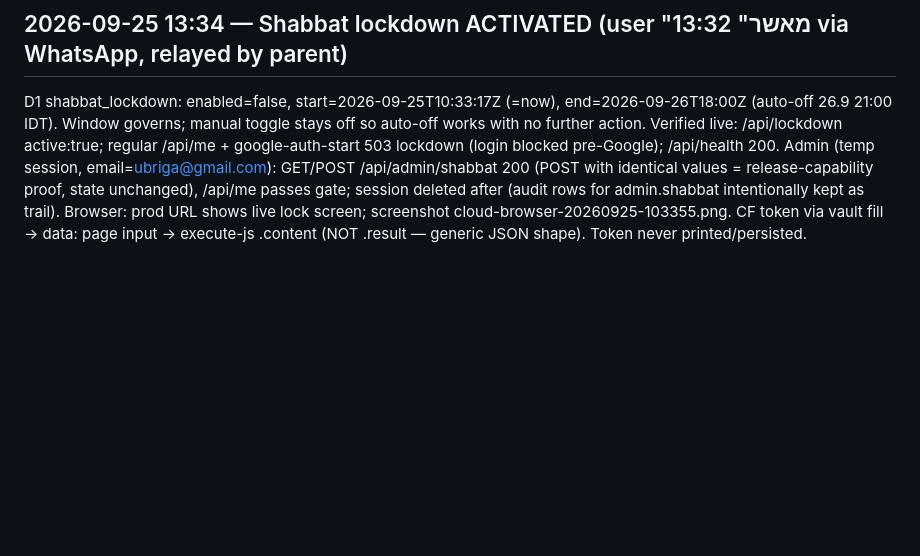
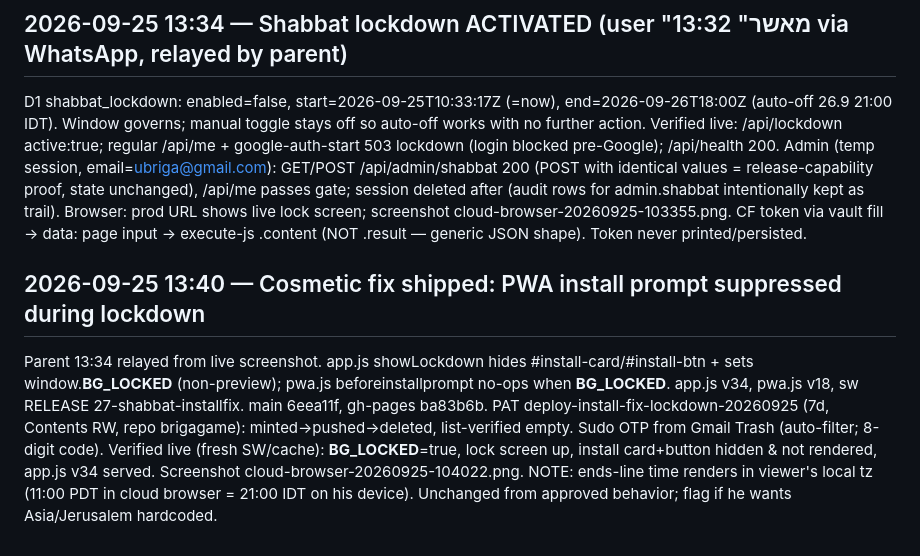
Before and after one commit to ubriga/brigagame, a Markdown page: state.md, the part around the change. GitHub-like rendering; blank space fills up the shorter version.

Commit message:
state: install-prompt suppression shipped 13:40

```diff
--- a/state.md
+++ b/state.md
@@ -130,3 +130,8 @@ ACTIVATION (on his approval): set start=<now ISO> (or enabled=true) via POST /ap
 D1 shabbat_lockdown: enabled=false, start=2026-09-25T10:33:17Z (=now), end=2026-09-26T18:00Z (auto-off 26.9 21:00 IDT). Window governs; manual toggle stays off so auto-off works with no further action.
 Verified live: /api/lockdown active:true; regular /api/me + google-auth-start 503 lockdown (login blocked pre-Google); /api/health 200. Admin (temp session, email=ubriga@gmail.com): GET/POST /api/admin/shabbat 200 (POST with identical values = release-capability proof, state unchanged), /api/me passes gate; session deleted after (audit rows for admin.shabbat intentionally kept as trail). Browser: prod URL shows live lock screen; screenshot cloud-browser-20260925-103355.png.
 CF token via vault fill → data: page input → execute-js .content (NOT .result — generic JSON shape). Token never printed/persisted.
+
+## 2026-09-25 13:40 — Cosmetic fix shipped: PWA install prompt suppressed during lockdown
+Parent 13:34 relayed from live screenshot. app.js showLockdown hides #install-card/#install-btn + sets window.__BG_LOCKED__ (non-preview); pwa.js beforeinstallprompt no-ops when __BG_LOCKED__. app.js v34, pwa.js v18, sw RELEASE 27-shabbat-installfix. main 6eea11f, gh-pages ba83b6b. PAT deploy-install-fix-lockdown-20260925 (7d, Contents RW, repo brigagame): minted→pushed→deleted, list-verified empty. Sudo OTP from Gmail Trash (auto-filter; 8-digit code).
+Verified live (fresh SW/cache): __BG_LOCKED__=true, lock screen up, install card+button hidden & not rendered, app.js v34 served. Screenshot cloud-browser-20260925-104022.png.
+NOTE: ends-line time renders in viewer's local tz (11:00 PDT in cloud browser = 21:00 IDT on his device). Unchanged from approved behavior; flag if he wants Asia/Jerusalem hardcoded.
```
